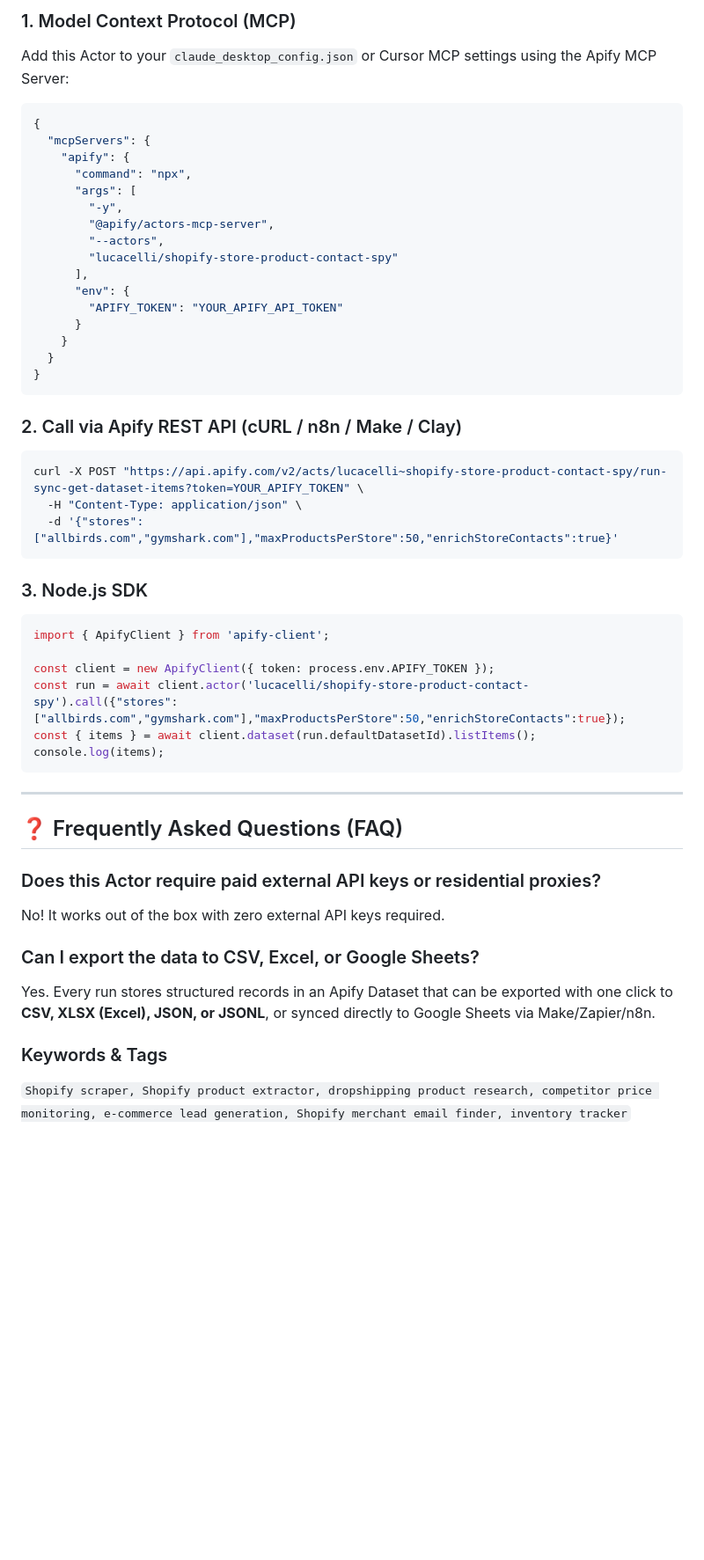
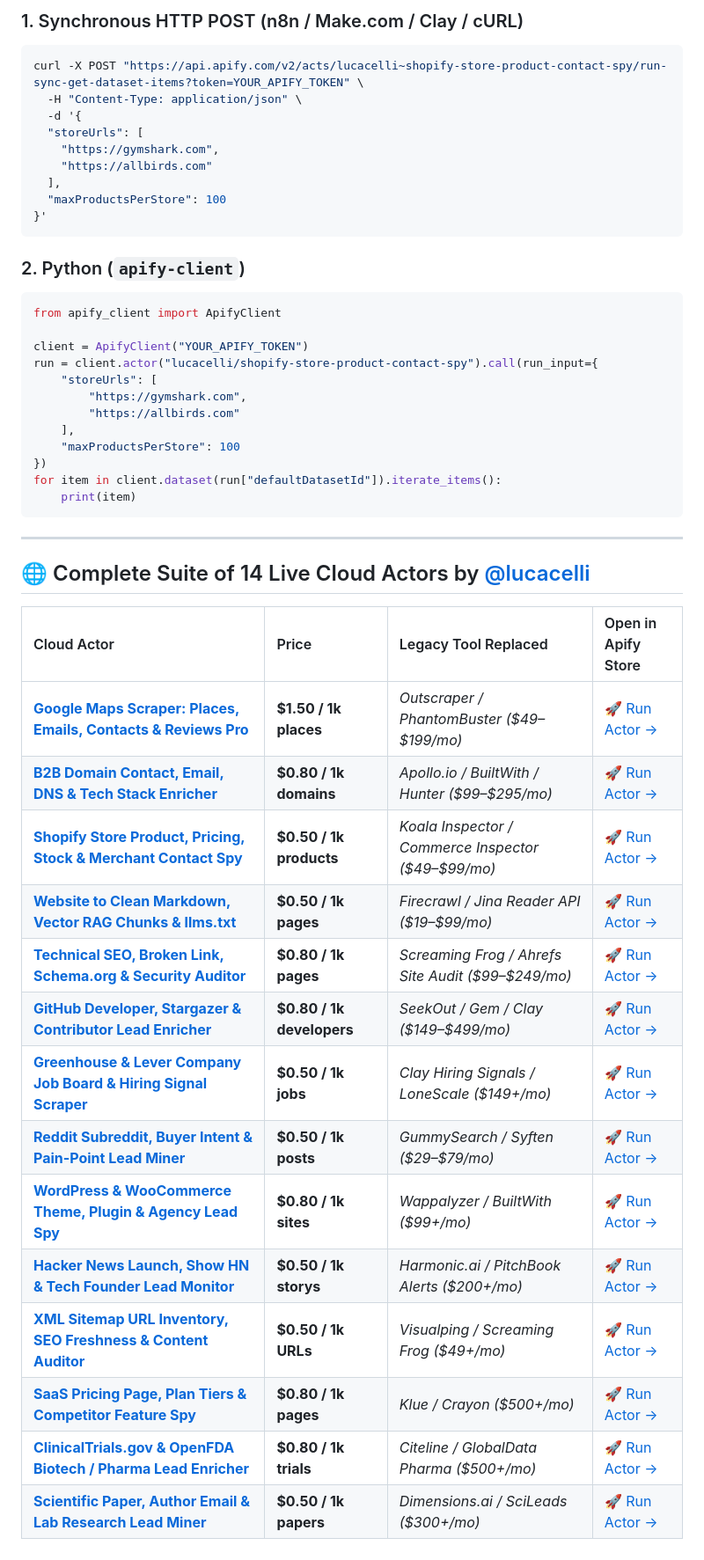
Before and after one commit to ocakciomursel-pixel/b2b-domain-contact-tech-enricher, a Markdown page: README.md, the part around one of its changes. Shown at 88% size. GitHub-like rendering; blank space fills up the shorter version.

````diff
--- a/README.md
+++ b/README.md
@@ -73,51 +59,52 @@ Each extracted record is pushed to the default Apify Dataset in clean JSON forma
 
-### 1. Model Context Protocol (MCP)
-Add this Actor to your `claude_desktop_config.json` or Cursor MCP settings using the Apify MCP Server:
-```json
-{
-  "mcpServers": {
-    "apify": {
-      "command": "npx",
-      "args": [
-        "-y",
-        "@apify/actors-mcp-server",
-        "--actors",
-        "lucacelli/shopify-store-product-contact-spy"
-      ],
-      "env": {
-        "APIFY_TOKEN": "YOUR_APIFY_API_TOKEN"
-      }
-    }
-  }
-}
-```
+### 1. Synchronous HTTP POST (n8n / Make.com / Clay / cURL)
 
-### 2. Call via Apify REST API (cURL / n8n / Make / Clay)
 ```bash
 curl -X POST "https://api.apify.com/v2/acts/lucacelli~shopify-store-product-contact-spy/run-sync-get-dataset-items?token=YOUR_APIFY_TOKEN" \
   -H "Content-Type: application/json" \
-  -d '{"stores":["allbirds.com","gymshark.com"],"maxProductsPerStore":50,"enrichStoreContacts":true}'
+  -d '{
+  "storeUrls": [
+    "https://gymshark.com",
+    "https://allbirds.com"
+  ],
+  "maxProductsPerStore": 100
+}'
 ```
 
-### 3. Node.js SDK
-```javascript
-import { ApifyClient } from 'apify-client';
+### 2. Python (`apify-client`)
 
-const client = new ApifyClient({ token: process.env.APIFY_TOKEN });
-const run = await client.actor('lucacelli/shopify-store-product-contact-spy').call({"stores":["allbirds.com","gymshark.com"],"maxProductsPerStore":50,"enrichStoreContacts":true});
-const { items } = await client.dataset(run.defaultDatasetId).listItems();
-console.log(items);
+```python
+from apify_client import ApifyClient
+
+client = ApifyClient("YOUR_APIFY_TOKEN")
+run = client.actor("lucacelli/shopify-store-product-contact-spy").call(run_input={
+    "storeUrls": [
+        "https://gymshark.com",
+        "https://allbirds.com"
+    ],
+    "maxProductsPerStore": 100
+})
+for item in client.dataset(run["defaultDatasetId"]).iterate_items():
+    print(item)
 ```
 
 ---
 
-## ❓ Frequently Asked Questions (FAQ)
+## 🌐 Complete Suite of 14 Live Cloud Actors by [@lucacelli](https://apify.com/lucacelli)
 
-### Does this Actor require paid external API keys or residential proxies?
-No! It works out of the box with zero external API keys required.
-
-### Can I export the data to CSV, Excel, or Google Sheets?
-Yes. Every run stores structured records in an Apify Dataset that can be exported with one click to **CSV, XLSX (Excel), JSON, or JSONL**, or synced directly to Google Sheets via Make/Zapier/n8n.
-
-### Keywords & Tags
-`Shopify scraper, Shopify product extractor, dropshipping product research, competitor price monitoring, e-commerce lead generation, Shopify merchant email finder, inventory tracker`
+| Cloud Actor | Price | Legacy Tool Replaced | Open in Apify Store |
+| :--- | :--- | :--- | :--- |
+| **[Google Maps Scraper: Places, Emails, Contacts & Reviews Pro](https://apify.com/lucacelli/google-maps-scraper-places-emails-contacts-reviews)** | **$1.50 / 1k places** | *Outscraper / PhantomBuster ($49–$199/mo)* | [🚀 Run Actor →](https://apify.com/lucacelli/google-maps-scraper-places-emails-contacts-reviews) |
+| **[B2B Domain Contact, Email, DNS & Tech Stack Enricher](https://apify.com/lucacelli/b2b-domain-contact-tech-enricher)** | **$0.80 / 1k domains** | *Apollo.io / BuiltWith / Hunter ($99–$295/mo)* | [🚀 Run Actor →](https://apify.com/lucacelli/b2b-domain-contact-tech-enricher) |
+| **[Shopify Store Product, Pricing, Stock & Merchant Contact Spy](https://apify.com/lucacelli/shopify-store-product-contact-spy)** | **$0.50 / 1k products** | *Koala Inspector / Commerce Inspector ($49–$99/mo)* | [🚀 Run Actor →](https://apify.com/lucacelli/shopify-store-product-contact-spy) |
+| **[Website to Clean Markdown, Vector RAG Chunks & llms.txt](https://apify.com/lucacelli/ai-ready-website-to-markdown-rag-crawler)** | **$0.50 / 1k pages** | *Firecrawl / Jina Reader API ($19–$99/mo)* | [🚀 Run Actor →](https://apify.com/lucacelli/ai-ready-website-to-markdown-rag-crawler) |
+| **[Technical SEO, Broken Link, Schema.org & Security Auditor](https://apify.com/lucacelli/seo-technical-audit-broken-link-schema-analyzer)** | **$0.80 / 1k pages** | *Screaming Frog / Ahrefs Site Audit ($99–$249/mo)* | [🚀 Run Actor →](https://apify.com/lucacelli/seo-technical-audit-broken-link-schema-analyzer) |
+| **[GitHub Developer, Stargazer & Contributor Lead Enricher](https://apify.com/lucacelli/github-developer-recruiter-lead-enricher)** | **$0.80 / 1k developers** | *SeekOut / Gem / Clay ($149–$499/mo)* | [🚀 Run Actor →](https://apify.com/lucacelli/github-developer-recruiter-lead-enricher) |
+| **[Greenhouse & Lever Company Job Board & Hiring Signal Scraper](https://apify.com/lucacelli/ats-job-board-hiring-signal-scraper)** | **$0.50 / 1k jobs** | *Clay Hiring Signals / LoneScale ($149+/mo)* | [🚀 Run Actor →](https://apify.com/lucacelli/ats-job-board-hiring-signal-scraper) |
+| **[Reddit Subreddit, Buyer Intent & Pain-Point Lead Miner](https://apify.com/lucacelli/reddit-community-pain-point-trend-miner)** | **$0.50 / 1k posts** | *GummySearch / Syften ($29–$79/mo)* | [🚀 Run Actor →](https://apify.com/lucacelli/reddit-community-pain-point-trend-miner) |
+| **[WordPress & WooCommerce Theme, Plugin & Agency Lead Spy](https://apify.com/lucacelli/wordpress-woocommerce-site-spy)** | **$0.80 / 1k sites** | *Wappalyzer / BuiltWith ($99+/mo)* | [🚀 Run Actor →](https://apify.com/lucacelli/wordpress-woocommerce-site-spy) |
+| **[Hacker News Launch, Show HN & Tech Founder Lead Monitor](https://apify.com/lucacelli/hackernews-tech-launch-lead-monitor)** | **$0.50 / 1k storys** | *Harmonic.ai / PitchBook Alerts ($200+/mo)* | [🚀 Run Actor →](https://apify.com/lucacelli/hackernews-tech-launch-lead-monitor) |
+| **[XML Sitemap URL Inventory, SEO Freshness & Content Auditor](https://apify.com/lucacelli/sitemap-url-inventory-content-freshness-auditor)** | **$0.50 / 1k URLs** | *Visualping / Screaming Frog ($49+/mo)* | [🚀 Run Actor →](https://apify.com/lucacelli/sitemap-url-inventory-content-freshness-auditor) |
+| **[SaaS Pricing Page, Plan Tiers & Competitor Feature Spy](https://apify.com/lucacelli/saas-pricing-page-tier-feature-extractor)** | **$0.80 / 1k pages** | *Klue / Crayon ($500+/mo)* | [🚀 Run Actor →](https://apify.com/lucacelli/saas-pricing-page-tier-feature-extractor) |
+| **[ClinicalTrials.gov & OpenFDA Biotech / Pharma Lead Enricher](https://apify.com/lucacelli/clinical-trials-fda-drug-safety-intel)** | **$0.80 / 1k trials** | *Citeline / GlobalData Pharma ($500+/mo)* | [🚀 Run Actor →](https://apify.com/lucacelli/clinical-trials-fda-drug-safety-intel) |
+| **[Scientific Paper, Author Email & Lab Research Lead Miner](https://apify.com/lucacelli/scientific-literature-citation-author-lead-miner)** | **$0.50 / 1k papers** | *Dimensions.ai / SciLeads ($300+/mo)* | [🚀 Run Actor →](https://apify.com/lucacelli/scientific-literature-citation-author-lead-miner) |
````
Also changed, not shown: other parts of README.md (+36 -50 lines).
